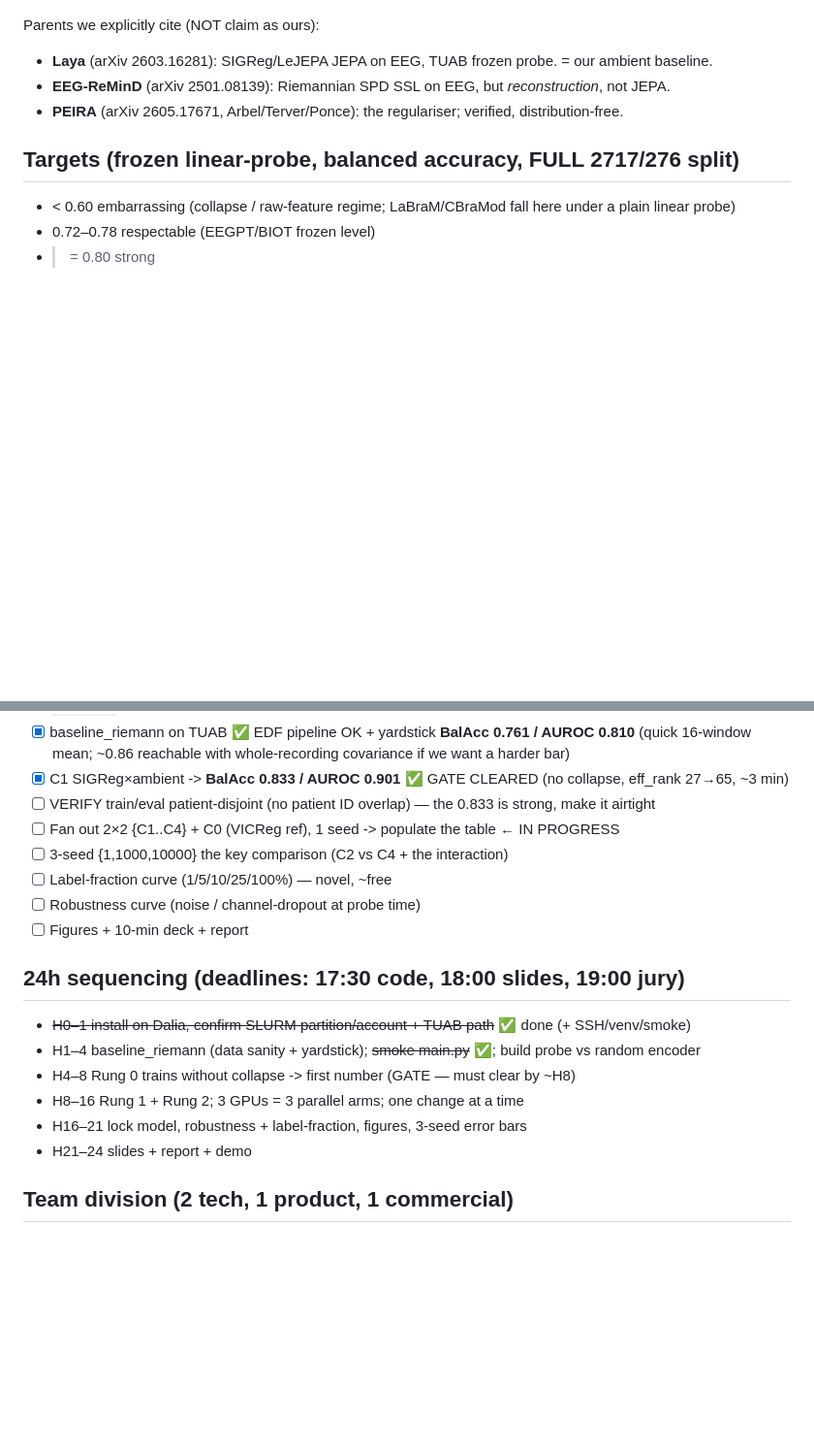
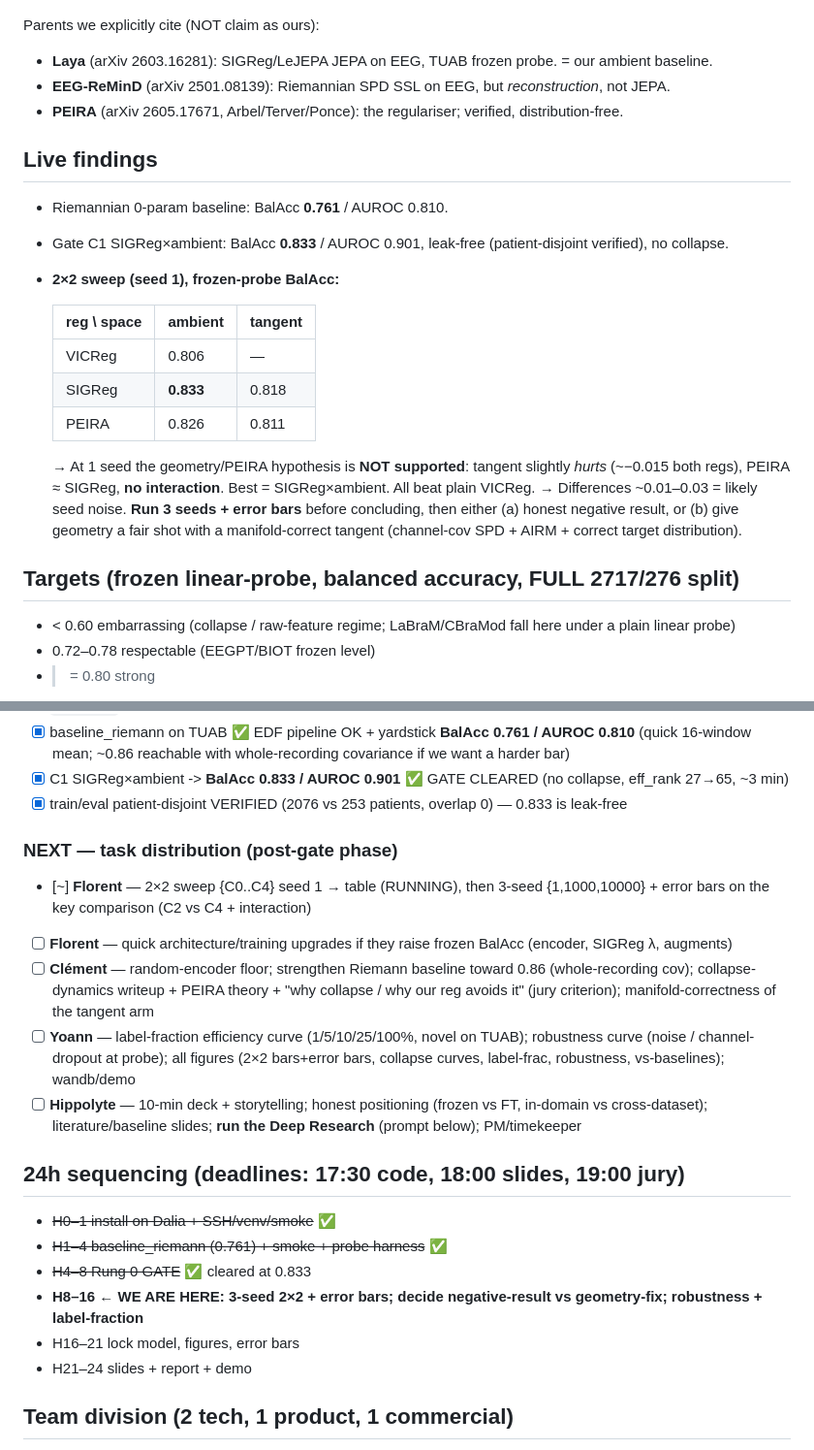
Before and after one commit to Tariolle/hello-worlds, a Markdown page: tasks/todo.md, 2 parts joined by grey strips. Shown at 97% size. Rendered like a GitHub page; blank space fills up the shorter version.

Commit message:
docs: record 2x2 seed-1 results (hypothesis unconfirmed) + task distribution

```diff
--- a/tasks/todo.md
+++ b/tasks/todo.md
@@ -15,6 +15,20 @@ Parents we explicitly cite (NOT claim as ours):
 - **Laya** (arXiv 2603.16281): SIGReg/LeJEPA JEPA on EEG, TUAB frozen probe. = our ambient baseline.
 - **EEG-ReMinD** (arXiv 2501.08139): Riemannian SPD SSL on EEG, but *reconstruction*, not JEPA.
 - **PEIRA** (arXiv 2605.17671, Arbel/Terver/Ponce): the regulariser; verified, distribution-free.
+
+## Live findings
+- Riemannian 0-param baseline: BalAcc **0.761** / AUROC 0.810.
+- Gate C1 SIGReg×ambient: BalAcc **0.833** / AUROC 0.901, leak-free (patient-disjoint verified), no collapse.
+- **2×2 sweep (seed 1), frozen-probe BalAcc:**
+
+  | reg \ space | ambient | tangent |
+  |---|---|---|
+  | VICReg | 0.806 | — |
+  | SIGReg | **0.833** | 0.818 |
+  | PEIRA  | 0.826 | 0.811 |
+
+  → At 1 seed the geometry/PEIRA hypothesis is **NOT supported**: tangent slightly *hurts* (~−0.015 both regs), PEIRA ≈ SIGReg, **no interaction**. Best = SIGReg×ambient. All beat plain VICReg.
+  → Differences ~0.01–0.03 = likely seed noise. **Run 3 seeds + error bars** before concluding, then either (a) honest negative result, or (b) give geometry a fair shot with a manifold-correct tangent (channel-cov SPD + AIRM + correct target distribution).
 
 ## Targets (frozen linear-probe, balanced accuracy, FULL 2717/276 split)
 - < 0.60 embarrassing (collapse / raw-feature regime; LaBraM/CBraMod fall here under a plain linear probe)
@@ -49,19 +63,21 @@ Parents we explicitly cite (NOT claim as ours):
 - [x] baseline_riemann on TUAB ✅ EDF pipeline OK + yardstick **BalAcc 0.761 / AUROC 0.810**
       (quick 16-window mean; ~0.86 reachable with whole-recording covariance if we want a harder bar)
 - [x] C1 SIGReg×ambient -> **BalAcc 0.833 / AUROC 0.901** ✅ GATE CLEARED (no collapse, eff_rank 27→65, ~3 min)
-- [ ] VERIFY train/eval patient-disjoint (no patient ID overlap) — the 0.833 is strong, make it airtight
-- [ ] Fan out 2×2 {C1..C4} + C0 (VICReg ref), 1 seed -> populate the table  ← IN PROGRESS
-- [ ] 3-seed {1,1000,10000} the key comparison (C2 vs C4 + the interaction)
-- [ ] Label-fraction curve (1/5/10/25/100%) — novel, ~free
-- [ ] Robustness curve (noise / channel-dropout at probe time)
-- [ ] Figures + 10-min deck + report
+- [x] train/eval patient-disjoint VERIFIED (2076 vs 253 patients, overlap 0) — 0.833 is leak-free
+
+### NEXT — task distribution (post-gate phase)
+- [~] **Florent** — 2×2 sweep {C0..C4} seed 1 → table (RUNNING), then 3-seed {1,1000,10000} + error bars on the key comparison (C2 vs C4 + interaction)
+- [ ] **Florent** — quick architecture/training upgrades if they raise frozen BalAcc (encoder, SIGReg λ, augments)
+- [ ] **Clément** — random-encoder floor; strengthen Riemann baseline toward 0.86 (whole-recording cov); collapse-dynamics writeup + PEIRA theory + "why collapse / why our reg avoids it" (jury criterion); manifold-correctness of the tangent arm
+- [ ] **Yoann** — label-fraction efficiency curve (1/5/10/25/100%, novel on TUAB); robustness curve (noise / channel-dropout at probe); all figures (2×2 bars+error bars, collapse curves, label-frac, robustness, vs-baselines); wandb/demo
+- [ ] **Hippolyte** — 10-min deck + storytelling; honest positioning (frozen vs FT, in-domain vs cross-dataset); literature/baseline slides; **run the Deep Research** (prompt below); PM/timekeeper
 
 ## 24h sequencing (deadlines: 17:30 code, 18:00 slides, 19:00 jury)
-- ~~H0–1  install on Dalia, confirm SLURM partition/account + TUAB path~~ ✅ done (+ SSH/venv/smoke)
-- H1–4  baseline_riemann (data sanity + yardstick); ~~smoke main.py~~ ✅; build probe vs random encoder
-- H4–8  Rung 0 trains without collapse -> first number  (GATE — must clear by ~H8)
-- H8–16 Rung 1 + Rung 2; 3 GPUs = 3 parallel arms; one change at a time
-- H16–21 lock model, robustness + label-fraction, figures, 3-seed error bars
+- ~~H0–1  install on Dalia + SSH/venv/smoke~~ ✅
+- ~~H1–4  baseline_riemann (0.761) + smoke + probe harness~~ ✅
+- ~~H4–8  Rung 0 GATE~~ ✅ cleared at 0.833
+- **H8–16 ← WE ARE HERE: 3-seed 2×2 + error bars; decide negative-result vs geometry-fix; robustness + label-fraction**
+- H16–21 lock model, figures, error bars
 - H21–24 slides + report + demo
 
 ## Team division (2 tech, 1 product, 1 commercial)
```
